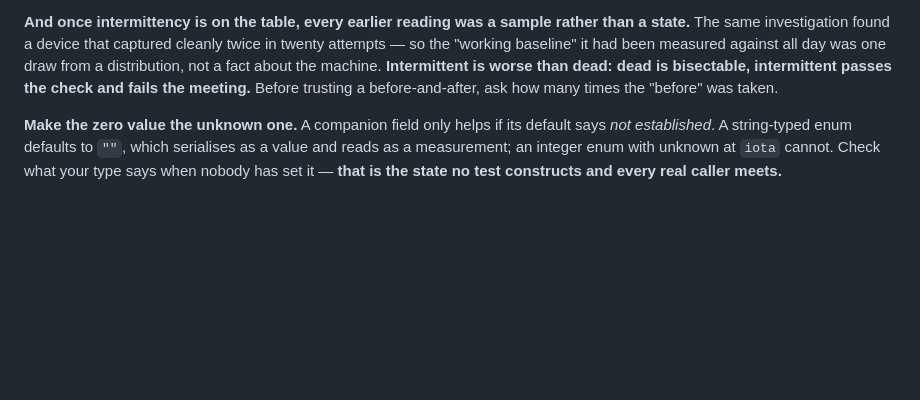
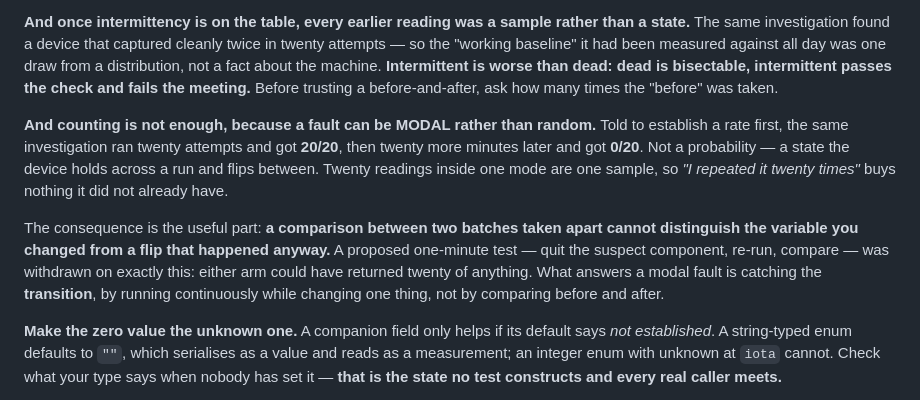
Before and after one commit to alexj212/shabadoo, a Markdown page: config/CLAUDE.md, the part around the change. GitHub-like rendering; blank space fills up the shorter version.

Commit message:
Counting is not enough: a fault can be modal rather than random
Told to establish a rate before testing a lead, minutes-mac ran twenty
attempts and got 20/20, then twenty more minutes later and got 0/20, with a
silent control returning 0/5. Not a probability — a state the device holds
across a run and flips between.

That corrects the line I wrote an hour ago. "Ask how many times the before
was taken" is not enough: twenty readings inside one mode are ONE sample, so
"I repeated it twenty times" buys nothing it did not already have.

The consequence is the useful half: a comparison between two batches taken
apart cannot distinguish the variable you changed from a flip that happened
anyway. A one-minute test already offered to Alex — quit the suspect
component, re-run, compare — was withdrawn on exactly this, because either
arm could have returned twenty of anything. What answers a modal fault is
catching the TRANSITION, running continuously while changing one thing.

It also explains every confusing reading of the day in one stroke: a
baseline that looked like ground truth, two hours that looked like a hard
regression, two successes that looked like a fix, and one probe reporting
signal while another reported nothing seconds later. None were
contradictory; all were samples from different modes reported as states.

MY FRAMING WAS WRONG EVEN THOUGH THE ADVICE WORKED. I said establish the
RATE, which presumes a rate exists. It does not. The instruction produced
the right experiment for the wrong reason, and that is worth recording
because "the advice worked" is the cover under which a wrong model survives.

Co-Authored-By: Claude Opus 5 (1M context) <noreply@anthropic.com>
Claude-Session: https://claude.ai/code/session_01Krfr6Uy9VEUdJvd5GfcExx

```diff
--- a/config/CLAUDE.md
+++ b/config/CLAUDE.md
@@ -411,6 +411,21 @@ machine. **Intermittent is worse than dead: dead is bisectable, intermittent
 passes the check and fails the meeting.** Before trusting a before-and-after,
 ask how many times the "before" was taken.
 
+**And counting is not enough, because a fault can be MODAL rather than random.**
+Told to establish a rate first, the same investigation ran twenty attempts and
+got **20/20**, then twenty more minutes later and got **0/20**. Not a
+probability — a state the device holds across a run and flips between. Twenty
+readings inside one mode are one sample, so *"I repeated it twenty times"* buys
+nothing it did not already have.
+
+The consequence is the useful part: **a comparison between two batches taken
+apart cannot distinguish the variable you changed from a flip that happened
+anyway.** A proposed one-minute test — quit the suspect component, re-run,
+compare — was withdrawn on exactly this: either arm could have returned twenty
+of anything. What answers a modal fault is catching the **transition**, by
+running continuously while changing one thing, not by comparing before and
+after.
+
 **Make the zero value the unknown one.** A companion field only helps if its
 default says *not established*. A string-typed enum defaults to `""`, which
 serialises as a value and reads as a measurement; an integer enum with unknown at
```
